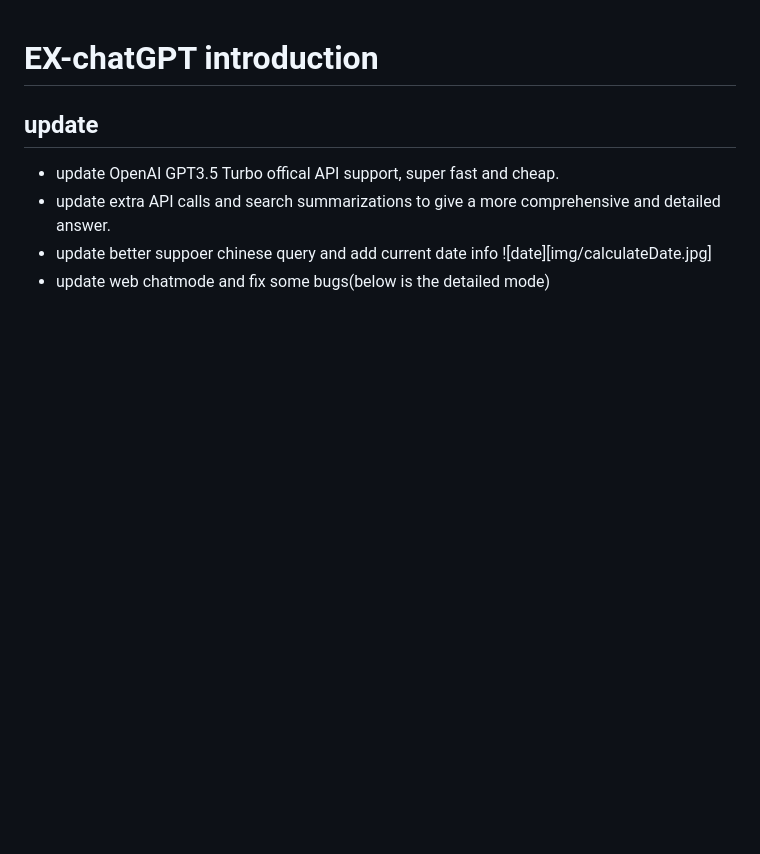
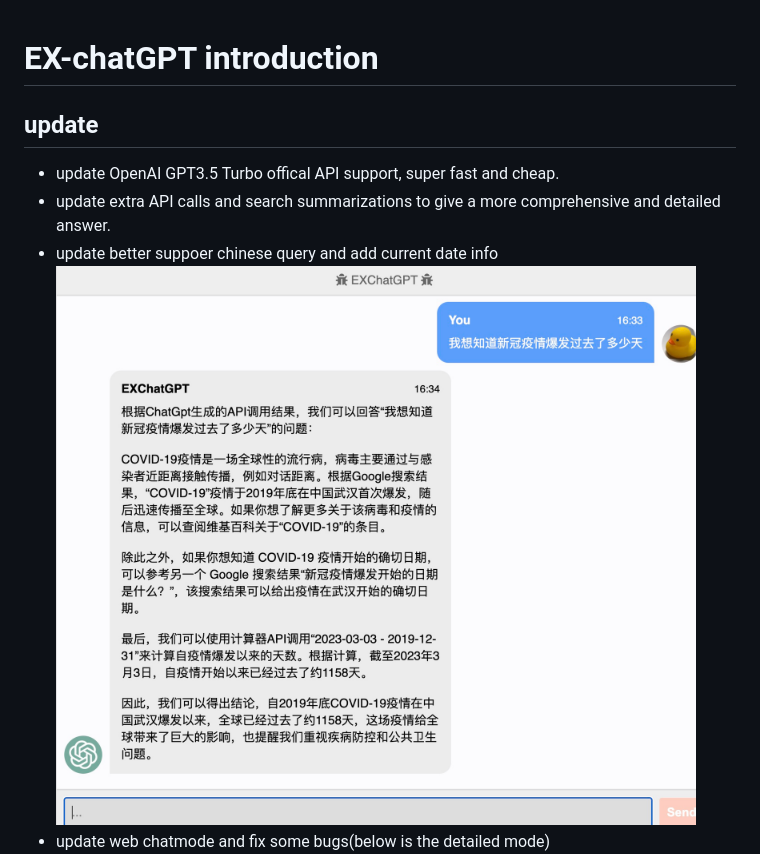
Before and after one commit to circlestarzero/EX-chatGPT, a Markdown page: README.md, the part around the change printed below. GitHub-like rendering; blank space fills up the shorter version.

```diff
--- a/README.md
+++ b/README.md
@@ -5,6 +5,6 @@
 - update OpenAI GPT3.5 Turbo offical API support, super fast and cheap.
 - update extra API calls and search summarizations to give a more comprehensive and detailed answer.
 - update better suppoer chinese query and add current date info
-![date][img/calculateDate.jpg]
+![date](img/date.jpg)
 - update web chatmode and fix some bugs(below is the detailed mode)
 ![web](img/web.jpg)
```
Also changed, not shown: other parts of README.md (+1 -0 lines), img/date.jpg (renamed from img/calculateDate.jpg).
